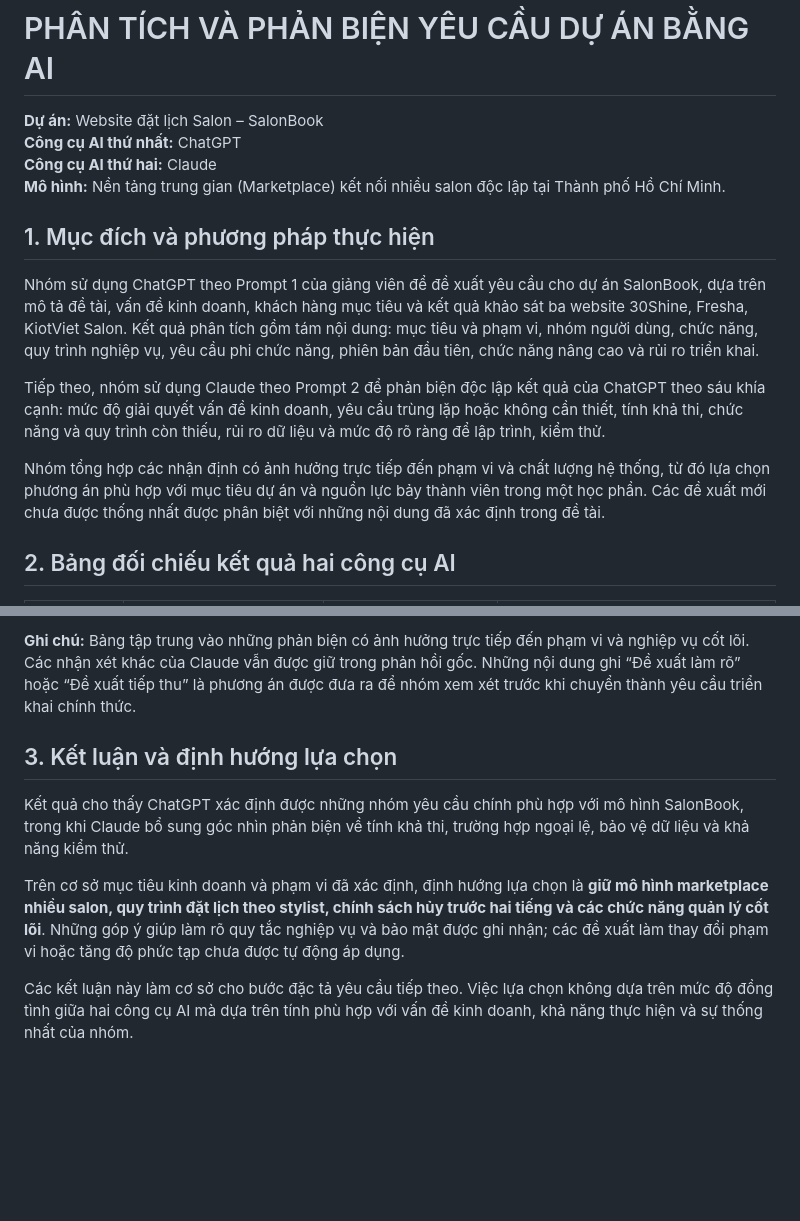
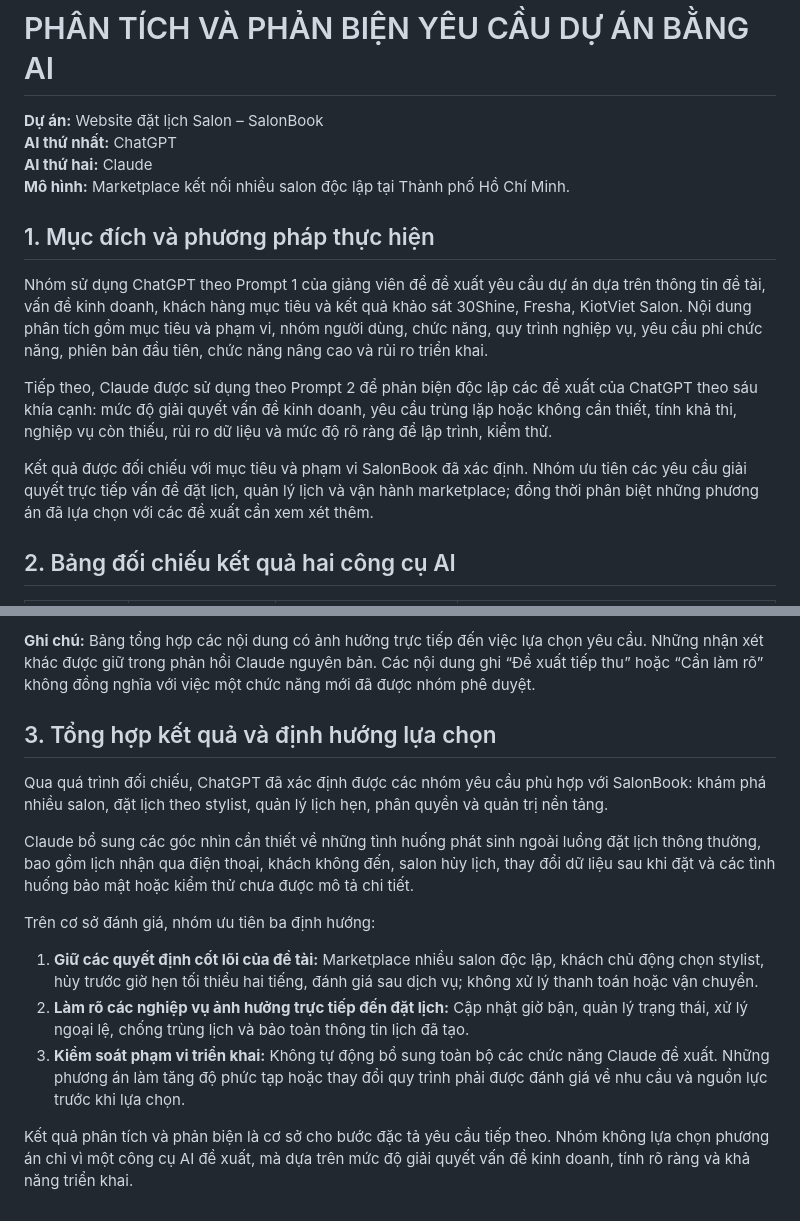
Before and after one commit to philipng09/salon-booking-project, a Markdown page: docs/ai-requirements-review.md, 2 parts joined by grey strips. Drawn GitHub-style; blank space fills up the shorter version.

Commit message:
Revise AI requirements analysis for SalonBook project
Cập nhật nội dung phân tích và phản biện yêu cầu dự án SalonBook, làm rõ các đề xuất và quyết định của nhóm về chức năng và quy trình.

```diff
--- a/docs/ai-requirements-review.md
+++ b/docs/ai-requirements-review.md
@@ -2,17 +2,17 @@
 # PHÂN TÍCH VÀ PHẢN BIỆN YÊU CẦU DỰ ÁN BẰNG AI
 
 **Dự án:** Website đặt lịch Salon – SalonBook
-**Công cụ AI thứ nhất:** ChatGPT
-**Công cụ AI thứ hai:** Claude
-**Mô hình:** Nền tảng trung gian (Marketplace) kết nối nhiều salon độc lập tại Thành phố Hồ Chí Minh.
+**AI thứ nhất:** ChatGPT
+**AI thứ hai:** Claude
+**Mô hình:** Marketplace kết nối nhiều salon độc lập tại Thành phố Hồ Chí Minh.
 
 ## 1. Mục đích và phương pháp thực hiện
 
-Nhóm sử dụng ChatGPT theo Prompt 1 của giảng viên để đề xuất yêu cầu cho dự án SalonBook, dựa trên mô tả đề tài, vấn đề kinh doanh, khách hàng mục tiêu và kết quả khảo sát ba website 30Shine, Fresha, KiotViet Salon. Kết quả phân tích gồm tám nội dung: mục tiêu và phạm vi, nhóm người dùng, chức năng, quy trình nghiệp vụ, yêu cầu phi chức năng, phiên bản đầu tiên, chức năng nâng cao và rủi ro triển khai.
+Nhóm sử dụng ChatGPT theo Prompt 1 của giảng viên để đề xuất yêu cầu dự án dựa trên thông tin đề tài, vấn đề kinh doanh, khách hàng mục tiêu và kết quả khảo sát 30Shine, Fresha, KiotViet Salon. Nội dung phân tích gồm mục tiêu và phạm vi, nhóm người dùng, chức năng, quy trình nghiệp vụ, yêu cầu phi chức năng, phiên bản đầu tiên, chức năng nâng cao và rủi ro triển khai.
 
-Tiếp theo, nhóm sử dụng Claude theo Prompt 2 để phản biện độc lập kết quả của ChatGPT theo sáu khía cạnh: mức độ giải quyết vấn đề kinh doanh, yêu cầu trùng lặp hoặc không cần thiết, tính khả thi, chức năng và quy trình còn thiếu, rủi ro dữ liệu và mức độ rõ ràng để lập trình, kiểm thử.
+Tiếp theo, Claude được sử dụng theo Prompt 2 để phản biện độc lập các đề xuất của ChatGPT theo sáu khía cạnh: mức độ giải quyết vấn đề kinh doanh, yêu cầu trùng lặp hoặc không cần thiết, tính khả thi, nghiệp vụ còn thiếu, rủi ro dữ liệu và mức độ rõ ràng để lập trình, kiểm thử.
 
-Nhóm tổng hợp các nhận định có ảnh hưởng trực tiếp đến phạm vi và chất lượng hệ thống, từ đó lựa chọn phương án phù hợp với mục tiêu dự án và nguồn lực bảy thành viên trong một học phần. Các đề xuất mới chưa được thống nhất được phân biệt với những nội dung đã xác định trong đề tài.
+Kết quả được đối chiếu với mục tiêu và phạm vi SalonBook đã xác định. Nhóm ưu tiên các yêu cầu giải quyết trực tiếp vấn đề đặt lịch, quản lý lịch và vận hành marketplace; đồng thời phân biệt những phương án đã lựa chọn với các đề xuất cần xem xét thêm.
 
 ## 2. Bảng đối chiếu kết quả hai công cụ AI
 
@@ -33,10 +35,16 @@ Nhóm tổng hợp các nhận định có ảnh hưởng trực tiếp đến p
 
-**Ghi chú:** Bảng tập trung vào những phản biện có ảnh hưởng trực tiếp đến phạm vi và nghiệp vụ cốt lõi. Các nhận xét khác của Claude vẫn được giữ trong phản hồi gốc. Những nội dung ghi “Đề xuất làm rõ” hoặc “Đề xuất tiếp thu” là phương án được đưa ra để nhóm xem xét trước khi chuyển thành yêu cầu triển khai chính thức.
+**Ghi chú:** Bảng tổng hợp các nội dung có ảnh hưởng trực tiếp đến việc lựa chọn yêu cầu. Những nhận xét khác được giữ trong phản hồi Claude nguyên bản. Các nội dung ghi “Đề xuất tiếp thu” hoặc “Cần làm rõ” không đồng nghĩa với việc một chức năng mới đã được nhóm phê duyệt.
 
-## 3. Kết luận và định hướng lựa chọn
+## 3. Tổng hợp kết quả và định hướng lựa chọn
 
-Kết quả cho thấy ChatGPT xác định được những nhóm yêu cầu chính phù hợp với mô hình SalonBook, trong khi Claude bổ sung góc nhìn phản biện về tính khả thi, trường hợp ngoại lệ, bảo vệ dữ liệu và khả năng kiểm thử.
+Qua quá trình đối chiếu, ChatGPT đã xác định được các nhóm yêu cầu phù hợp với SalonBook: khám phá nhiều salon, đặt lịch theo stylist, quản lý lịch hẹn, phân quyền và quản trị nền tảng.
 
-Trên cơ sở mục tiêu kinh doanh và phạm vi đã xác định, định hướng lựa chọn là **giữ mô hình marketplace nhiều salon, quy trình đặt lịch theo stylist, chính sách hủy trước hai tiếng và các chức năng quản lý cốt lõi**. Những góp ý giúp làm rõ quy tắc nghiệp vụ và bảo mật được ghi nhận; các đề xuất làm thay đổi phạm vi hoặc tăng độ phức tạp chưa được tự động áp dụng.
+Claude bổ sung các góc nhìn cần thiết về những tình huống phát sinh ngoài luồng đặt lịch thông thường, bao gồm lịch nhận qua điện thoại, khách không đến, salon hủy lịch, thay đổi dữ liệu sau khi đặt và các tình huống bảo mật hoặc kiểm thử chưa được mô tả chi tiết.
 
-Các kết luận này làm cơ sở cho bước đặc tả yêu cầu tiếp theo. Việc lựa chọn không dựa trên mức độ đồng tình giữa hai công cụ AI mà dựa trên tính phù hợp với vấn đề kinh doanh, khả năng thực hiện và sự thống nhất của nhóm.
+Trên cơ sở đánh giá, nhóm ưu tiên ba định hướng:
+
+1. **Giữ các quyết định cốt lõi của đề tài:** Marketplace nhiều salon độc lập, khách chủ động chọn stylist, hủy trước giờ hẹn tối thiểu hai tiếng, đánh giá sau dịch vụ; không xử lý thanh toán hoặc vận chuyển.
+2. **Làm rõ các nghiệp vụ ảnh hưởng trực tiếp đến đặt lịch:** Cập nhật giờ bận, quản lý trạng thái, xử lý ngoại lệ, chống trùng lịch và bảo toàn thông tin lịch đã tạo.
+3. **Kiểm soát phạm vi triển khai:** Không tự động bổ sung toàn bộ các chức năng Claude đề xuất. Những phương án làm tăng độ phức tạp hoặc thay đổi quy trình phải được đánh giá về nhu cầu và nguồn lực trước khi lựa chọn.
+
+Kết quả phân tích và phản biện là cơ sở cho bước đặc tả yêu cầu tiếp theo. Nhóm không lựa chọn phương án chỉ vì một công cụ AI đề xuất, mà dựa trên mức độ giải quyết vấn đề kinh doanh, tính rõ ràng và khả năng triển khai.
```
Also changed, not shown: other parts of docs/ai-requirements-review.md (+14 -12 lines).
